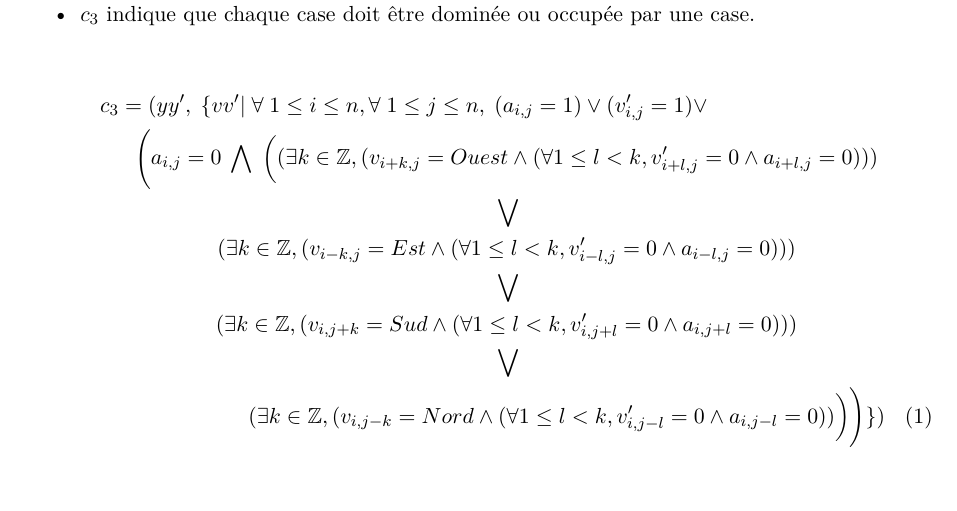
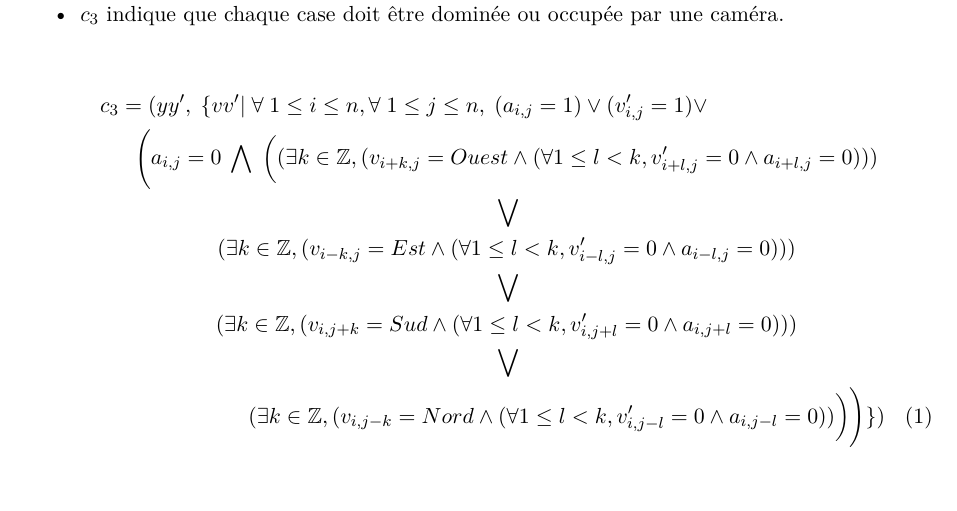
Before and after one commit to Abde-/info-f-302, a LaTeX document (musee.tex): part of page 2 of 2, cut so that both start at the same text. Compiled offline with pdfLaTeX.

Commit message:
petite erreur case->caméra

```diff
--- a/musee.tex
+++ b/musee.tex
@@ -68,7 +68,7 @@ tel que:
 \item $c_{2}$ indique qu'une caméra ne peut pas être là où il y a un mur
   $$c_{2} = ( y', \{ v' \in D_2^{n^2} \mid \forall \hspace{0.1cm} 1\leq i \leq n, \forall \hspace{0.1cm} 1\leq j \leq n, (a_{i,j} = 1 \wedge v'_{i,j} = 0 ) \vee (a_{i,j} = 0))$$
 
-\item $c_{3}$ indique que chaque case doit être dominée ou occupée par une case.
+\item $c_{3}$ indique que chaque case doit être dominée ou occupée par une caméra.
 
   \begin{multline}
     c_{3} = ( yy',\hspace{0.1cm} \{ vv' |\hspace{0.1cm} \forall \hspace{0.1cm} 1\leq i \leq n, \forall \hspace{0.1cm} 1\leq j \leq n, \hspace{0.1cm} (a_{i,j}=1) \vee (v'_{i,j} = 1) \vee \\ \Bigg(a_{i,j} = 0\hspace{0.1cm} \bigwedge \hspace{0.1cm} \bigg(
```
Also changed, not shown: musee.pdf.
